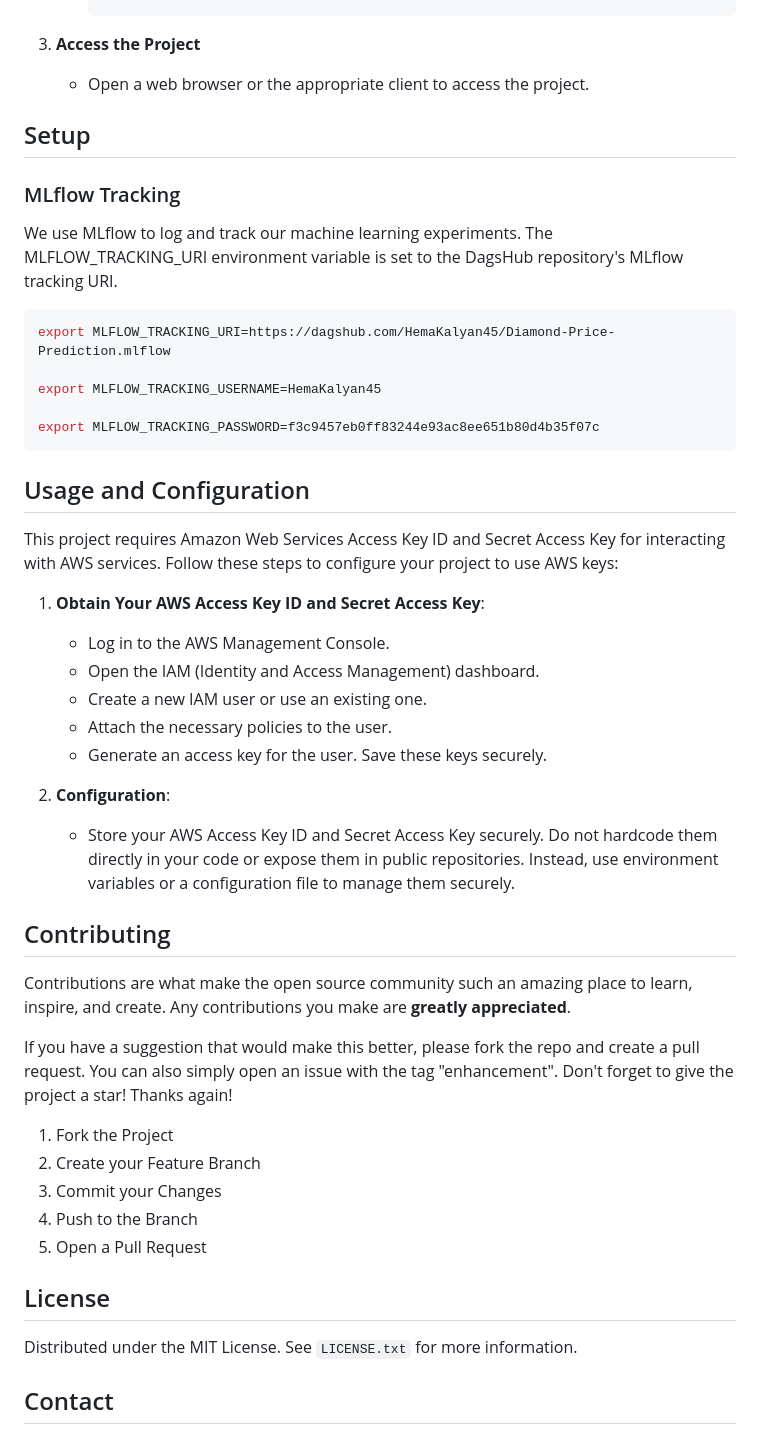
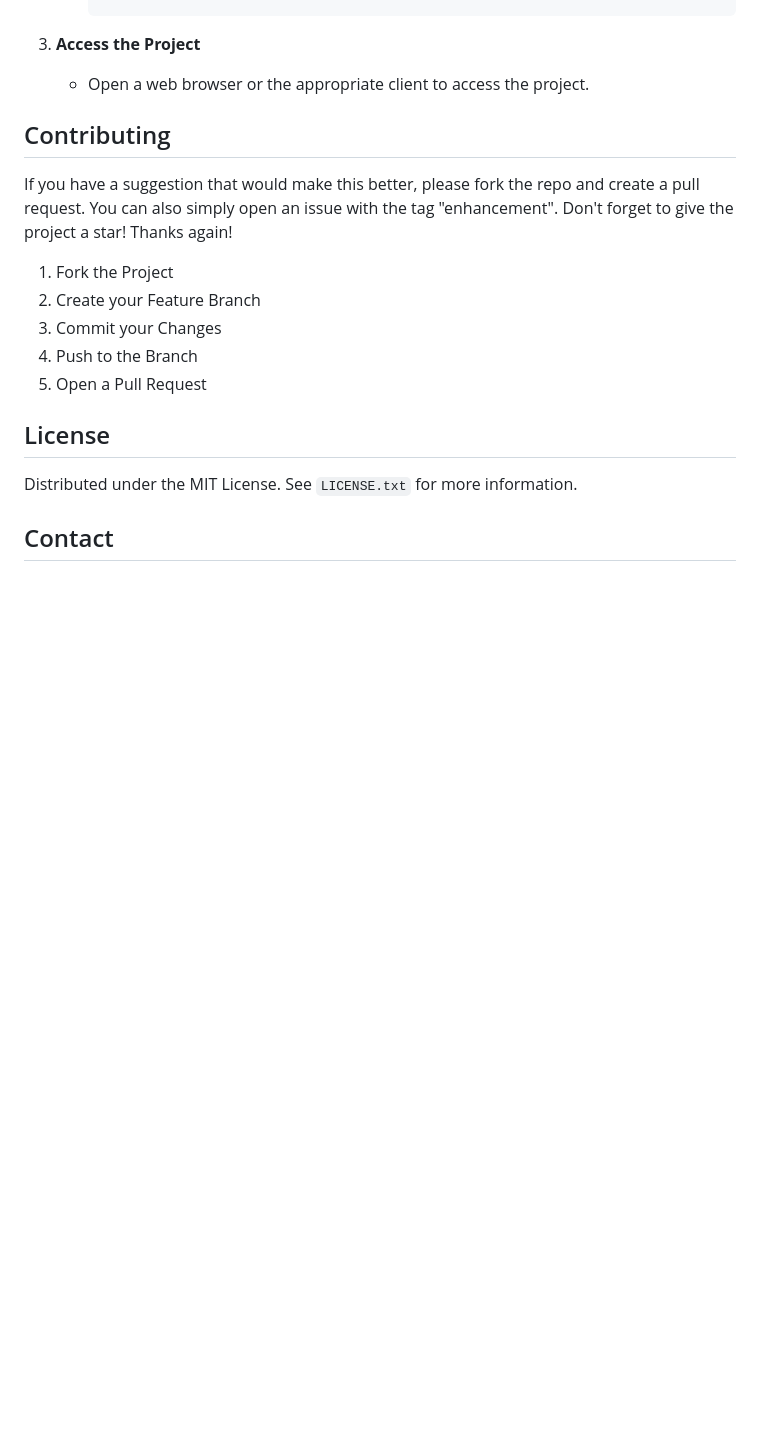
Before and after one commit to RekanderAnitha/end-to-end-diamond-price-predction, a Markdown page: README.md, the part around the change. GitHub-like rendering; blank space fills up the shorter version.

````diff
--- a/README.md
+++ b/README.md
@@ -106,40 +106,7 @@ If you prefer to use Docker, you can install and run the project using a Docker
 3. **Access the Project**
    - Open a web browser or the appropriate client to access the project.
 
-
-## Setup
-
-### MLflow Tracking
-
-We use MLflow to log and track our machine learning experiments. The MLFLOW_TRACKING_URI environment variable is set to the DagsHub repository's MLflow tracking URI.
-
-```bash
-export MLFLOW_TRACKING_URI=https://dagshub.com/HemaKalyan45/Diamond-Price-Prediction.mlflow
-
-export MLFLOW_TRACKING_USERNAME=HemaKalyan45
-
-export MLFLOW_TRACKING_PASSWORD=f3c9457eb0ff83244e93ac8ee651b80d4b35f07c
-```
-
-##  Usage and Configuration
-
-This project requires Amazon Web Services Access Key ID and Secret Access Key for interacting with AWS services. Follow these steps to configure your project to use AWS keys:
-
-1. **Obtain Your AWS Access Key ID and Secret Access Key**:
-   - Log in to the AWS Management Console.
-   - Open the IAM (Identity and Access Management) dashboard.
-   - Create a new IAM user or use an existing one.
-   - Attach the necessary policies to the user.
-   - Generate an access key for the user. Save these keys securely.
-
-2. **Configuration**:
-   - Store your AWS Access Key ID and Secret Access Key securely. Do not hardcode them directly in your code or expose them in public repositories. Instead, use environment variables or a configuration file to manage them securely.
-
-
 ## Contributing
-
-Contributions are what make the open source community such an amazing place to learn, inspire, and create. Any contributions you make are **greatly appreciated**.
-
 If you have a suggestion that would make this better, please fork the repo and create a pull request. You can also simply open an issue with the tag "enhancement".
 Don't forget to give the project a star! Thanks again!
 
````
